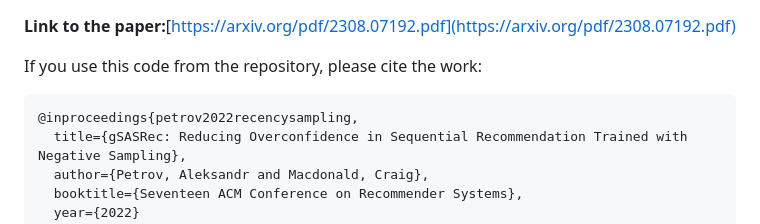
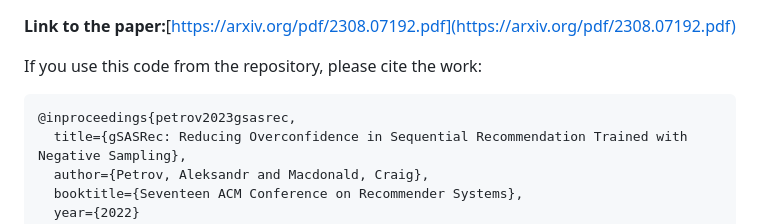
Before and after one commit to asash/gsasrec, a Markdown page: Readme.md, the part around the change. Rendered like a GitHub page.

````diff
--- a/Readme.md
+++ b/Readme.md
@@ -4,7 +4,7 @@
 
 If you use this code from the repository, please cite the work:
 ```
-@inproceedings{petrov2022recencysampling,
+@inproceedings{petrov2023gsasrec,
   title={gSASRec: Reducing Overconfidence in Sequential Recommendation Trained with Negative Sampling},
   author={Petrov, Aleksandr and Macdonald, Craig},
   booktitle={Seventeen ACM Conference on Recommender Systems},
````
